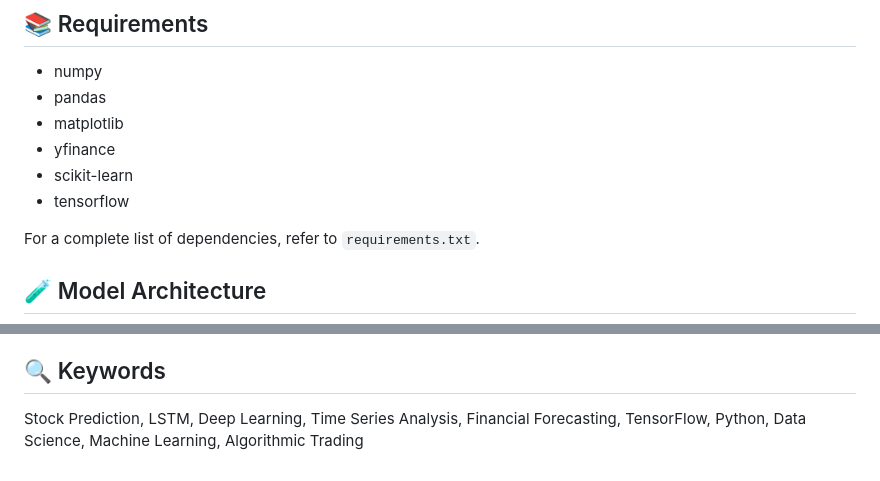
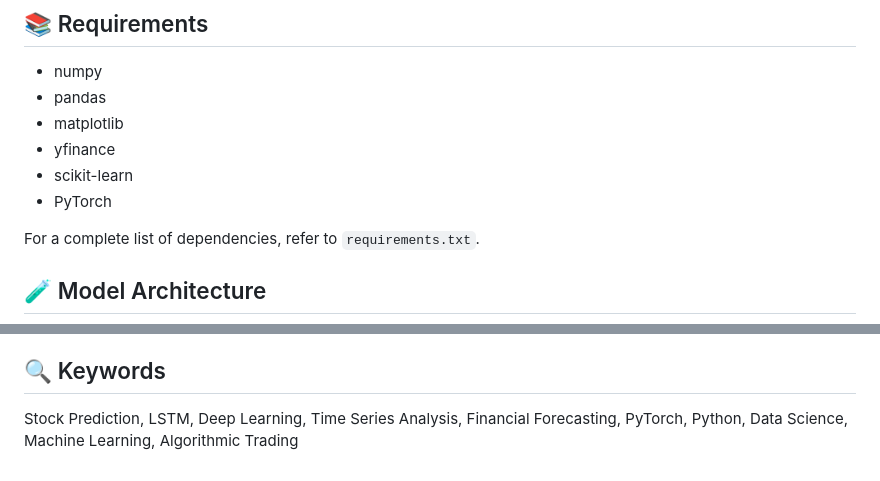
Before and after one commit to eaclix/Stock-Prediction, a Markdown page: README.md, 2 parts joined by grey strips. Drawn GitHub-style.

```diff
--- a/README.md
+++ b/README.md
@@ -53,7 +53,7 @@ python stock_prediction_lstm.py
 - matplotlib
 - yfinance
 - scikit-learn
-- tensorflow
+- PyTorch
 
 For a complete list of dependencies, refer to `requirements.txt`.
 
@@ -99,4 +99,4 @@ Eakansh - [GitHub Profile](https://github.com/eaclix)
 
 ## 🔍 Keywords
 
-Stock Prediction, LSTM, Deep Learning, Time Series Analysis, Financial Forecasting, TensorFlow, Python, Data Science, Machine Learning, Algorithmic Trading
+Stock Prediction, LSTM, Deep Learning, Time Series Analysis, Financial Forecasting, PyTorch, Python, Data Science, Machine Learning, Algorithmic Trading
```
